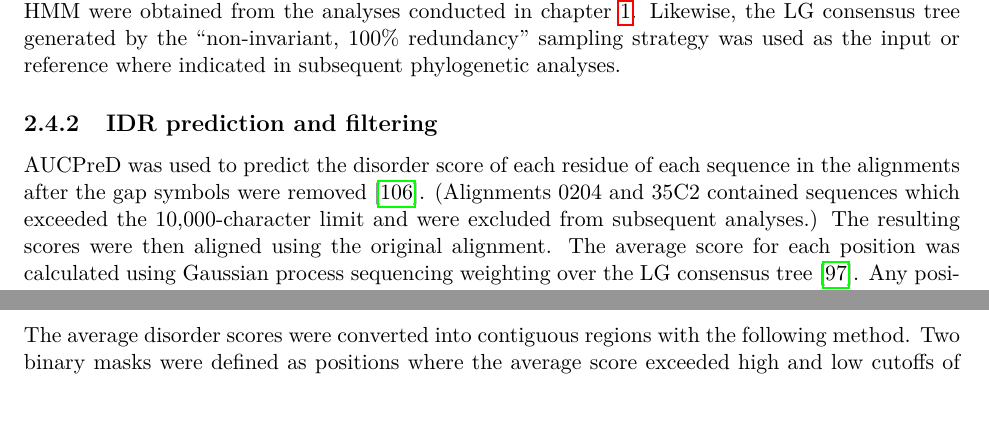
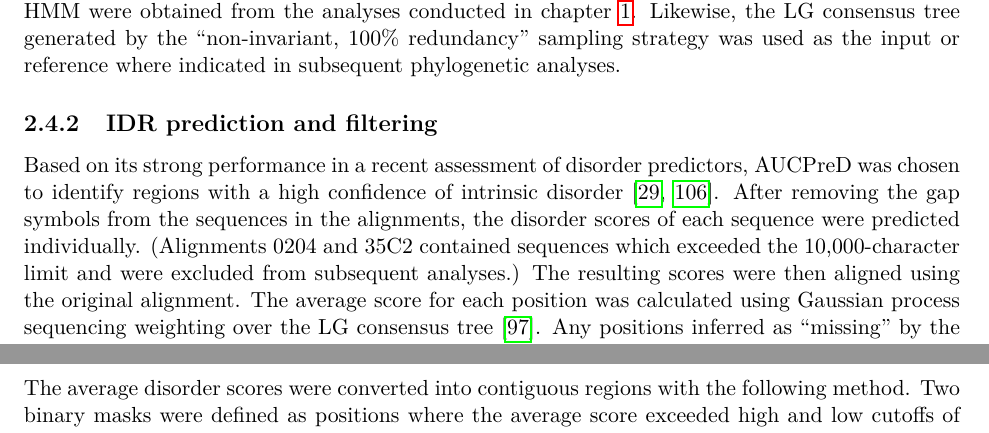
Before and after one commit to marcsingleton/orthology_inference2023_manuscript, a LaTeX thesis (main.tex, which reads chapter2/chapter2.tex): two parts of pages 40 and 41 of 133 before the commit and two parts of pages 40 and 42 of 133 after it, joined at a grey line, cut so that both start at the same text. Compiled offline with pdfLaTeX.

Commit message:
Added motivation for AUCPreD in methods

```diff
--- a/chapter2/chapter2.tex
+++ b/chapter2/chapter2.tex
@@ -155,7 +155,7 @@ Here's where my discussion will go!
 Alignments of 8,566 single copy orthologs and the corresponding outputs of the missing data phylo-HMM were obtained from the analyses conducted in chapter~\ref{chapter:1}. Likewise, the LG consensus tree generated by the ``non-invariant, 100\% redundancy'' sampling strategy was used as the input or reference where indicated in subsequent phylogenetic analyses.
 
 \subsection{IDR prediction and filtering}
-AUCPreD was used to predict the disorder score of each residue of each sequence in the alignments after the gap symbols were removed~\cite{Wang2016}. (Alignments 0204 and 35C2 contained sequences which exceeded the 10,000-character limit and were excluded from subsequent analyses.) The resulting scores were then aligned using the original alignment. The average score for each position was calculated using Gaussian process sequencing weighting over the LG consensus tree~\cite{Altschul1989}. Any positions inferred as ``missing'' by the missing data phylo-HMM or to the left or right of the first or last non-gap symbol, respectively, were excluded. For simplicity, the Gaussian process weights were not re-calculated from a tree pruned of the corresponding tips, and instead the weights corresponding to the remaining sequences were re-normalized. The scores at any remaining positions with gap symbols were inferred by linear interpolation from the nearest scored position.
+Based on its strong performance in a recent assessment of disorder predictors, AUCPreD was chosen to identify regions with a high confidence of intrinsic disorder~\cite{Wang2016, Necci2021}. After removing the gap symbols from the sequences in the alignments, the disorder scores of each sequence were predicted individually. (Alignments 0204 and 35C2 contained sequences which exceeded the 10,000-character limit and were excluded from subsequent analyses.) The resulting scores were then aligned using the original alignment. The average score for each position was calculated using Gaussian process sequencing weighting over the LG consensus tree~\cite{Altschul1989}. Any positions inferred as ``missing'' by the missing data phylo-HMM or to the left or right of the first or last non-gap symbol, respectively, were excluded. For simplicity, the Gaussian process weights were not re-calculated from a tree pruned of the corresponding tips, and instead the weights corresponding to the remaining sequences were re-normalized. The scores at any remaining positions with gap symbols were inferred by linear interpolation from the nearest scored position.
 
 The average disorder scores were converted into contiguous regions with the following method. Two binary masks were defined as positions where the average score exceeded high and low cutoffs of 0.6 and 0.4, respectively. The low-cutoff mask was subjected to an additional binary dilation with a structuring element of size three to merge any contiguous regions separated by a small number of positions with scores below the cutoff. ``Seed'' regions were then defined as 10 or more contiguous ``true'' positions in the high-cutoff mask, and ``disorder'' regions were obtained by expanding the seeds to the left and right until the first ``false'' position in the low-cutoff mask or the end of the alignment. ``Order'' regions were taken as the complement of the disorder regions in each alignment.
 
```
